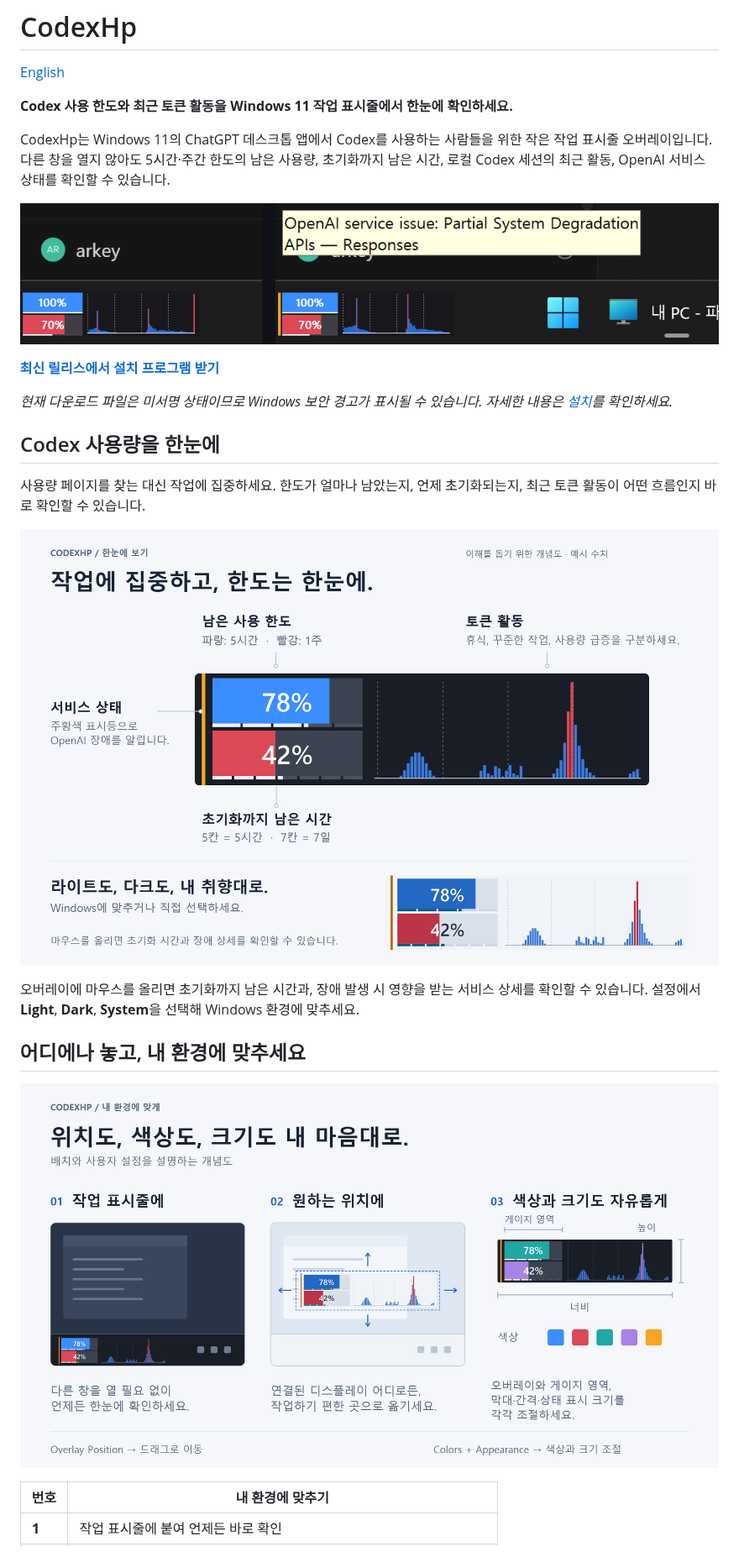
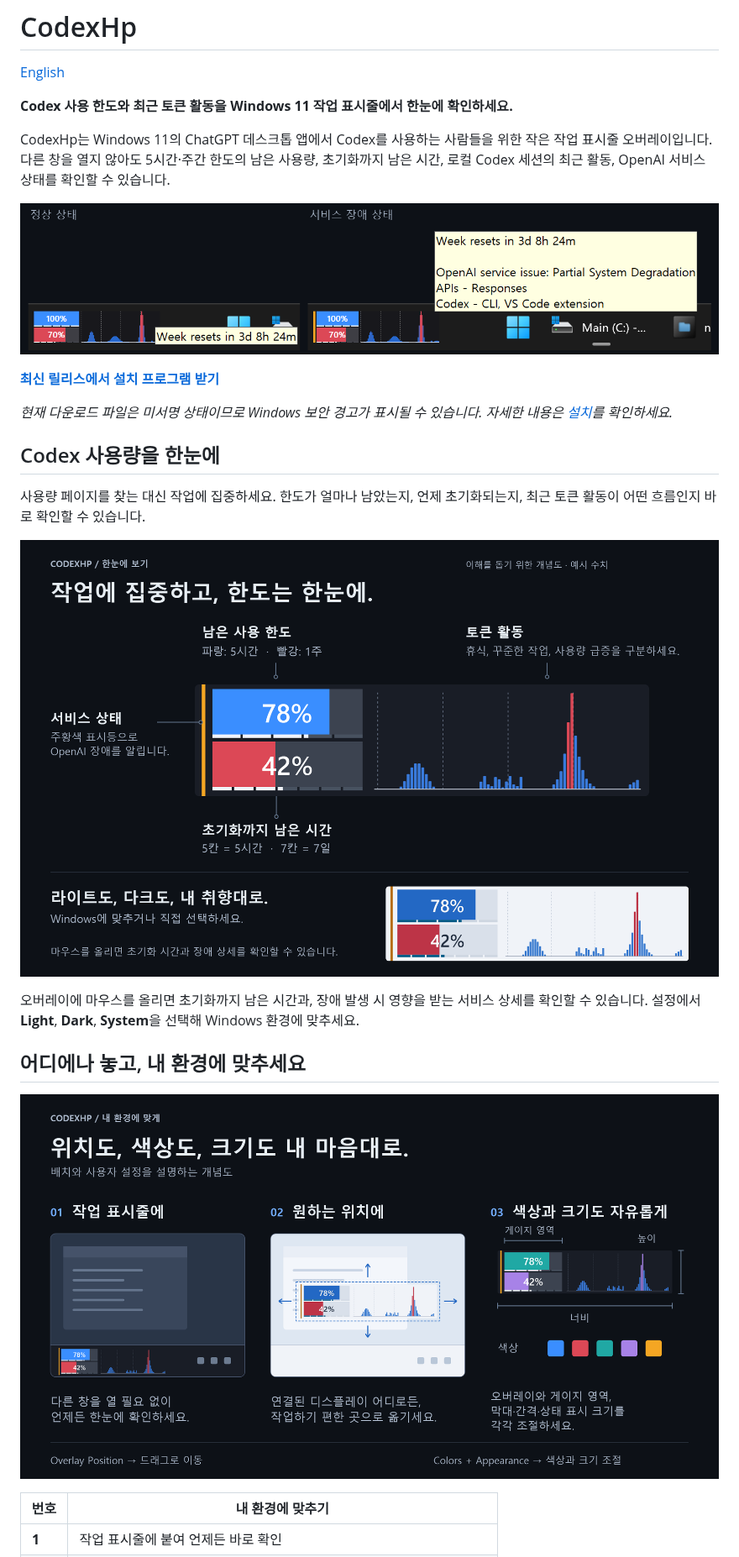
Before and after one commit to netics01/CodexHp, a Markdown page: README.ko.md, the part around the change. Shown at 84% size. Drawn GitHub-style; pictures changed too: docs/assets/readme/codexhp-at-a-glance.ko.png, docs/assets/readme/codexhp-placement.ko.png, docs/assets/readme/codexhp-taskbar.ko.png (added).

Commit message:
docs: refresh README with dark illustrations and current taskbar captures

```diff
--- a/README.ko.md
+++ b/README.ko.md
@@ -6,7 +6,7 @@
 
 CodexHp는 Windows 11의 ChatGPT 데스크톱 앱에서 Codex를 사용하는 사람들을 위한 작은 작업 표시줄 오버레이입니다. 다른 창을 열지 않아도 5시간·주간 한도의 남은 사용량, 초기화까지 남은 시간, 로컬 Codex 세션의 최근 활동, OpenAI 서비스 상태를 확인할 수 있습니다.
 
-![Windows 11 작업 표시줄에서 정상 상태와 주황색 OpenAI 서비스 장애 표시등 및 영향 컴포넌트 툴팁을 함께 보여주는 CodexHp](docs/assets/readme/codexhp-taskbar.png)
+![5H 잔여량 100%·주간 잔여량 70%의 예시 값을 적용한 실제 Windows 11 작업 표시줄 캡처: 주간 초기화 시간 툴팁이 표시된 정상 상태와, 주황색 표시등 및 영향 서비스 상세가 표시된 시뮬레이션 장애 상태를 나란히 보여줍니다.](docs/assets/readme/codexhp-taskbar.ko.png)
 
 **[최신 릴리스에서 설치 프로그램 받기](https://github.com/netics01/CodexHp/releases/latest)**
 
```
Also changed, not shown: README.md (+1 -1 lines), docs/assets/readme/codexhp-at-a-glance.png, docs/assets/readme/codexhp-placement.png.
